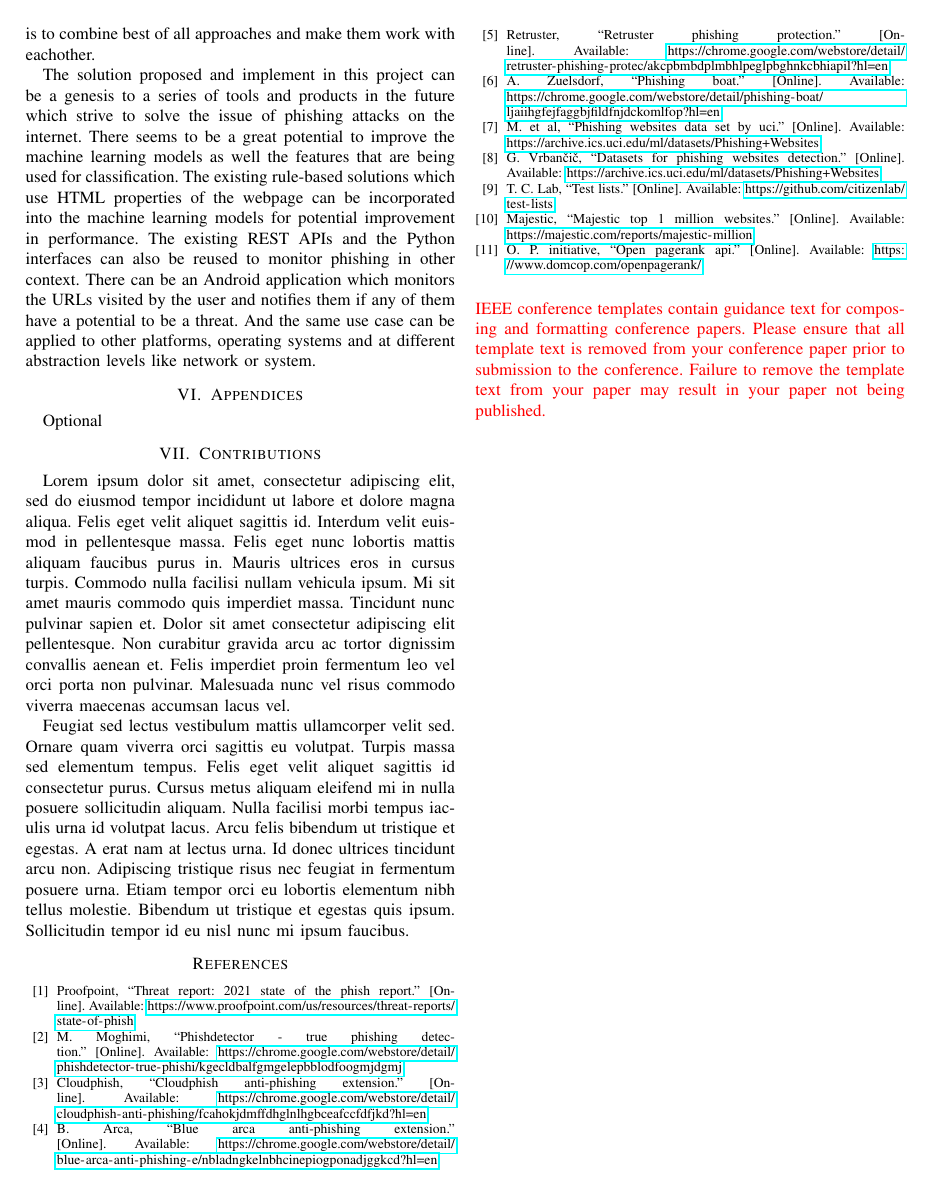
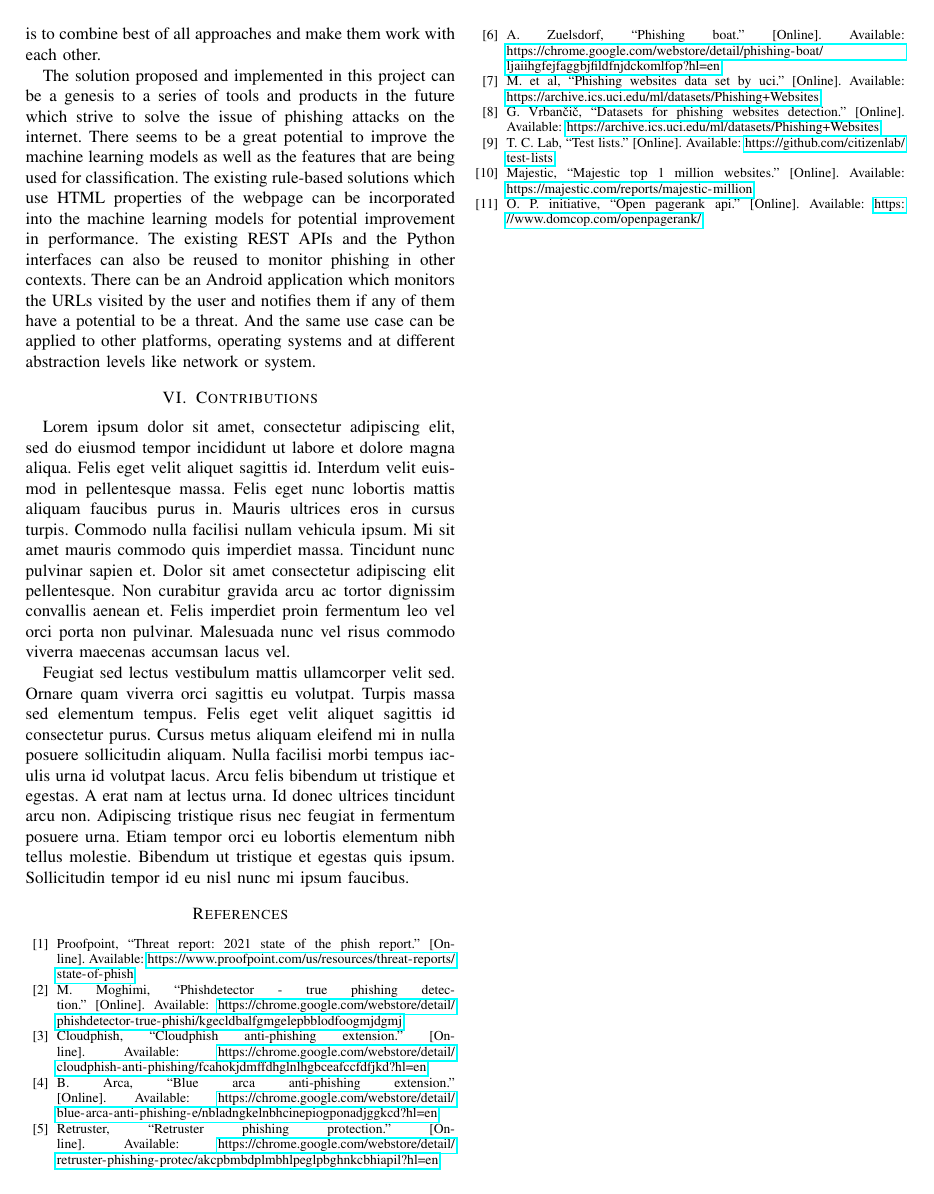
Before and after one commit to gnithin/phish-hook, a LaTeX paper (report/conference_101719.tex): page 4 of 4. Compiled offline with pdfLaTeX; a missing font is replaced by an installed copy or a similar font; a LaTeX package or settings file that is missing is left out.

Commit message:
[report] Fix typos

```diff
--- a/report/conference_101719.tex
+++ b/report/conference_101719.tex
@@ -218,19 +218,15 @@ Experiments in this report mainly concern 2 things - Effectiveness and Efficienc
 \par Phishing is one of the most widespread security attacks on the internet of this age.
 As the attacks keep getting more and more sophisticated, the solutions to prevent them need to keep with them.
 The traditional methods to detect attacks need to be combined with the growing fields of machine learning and artificial intelligence.
-It is apparent from various experiments and observations that the ideal solution to such issues, if any, is to combine best of all approaches and make them work with eachother.
+It is apparent from various experiments and observations that the ideal solution to such issues, if any, is to combine best of all approaches and make them work with each other.
 
-\par The solution proposed and implement in this project can be a genesis to a series of tools and products in the future which strive to solve the issue of phishing attacks on the internet.
-There seems to be a great potential to improve the machine learning models as well the features that are being used for classification.
+\par The solution proposed and implemented in this project can be a genesis to a series of tools and products in the future which strive to solve the issue of phishing attacks on the internet.
+There seems to be a great potential to improve the machine learning models as well as the features that are being used for classification.
 The existing rule-based solutions which use HTML properties of the webpage can be incorporated into the machine learning models for potential improvement in performance.
-The existing REST APIs and the Python interfaces can also be reused to monitor phishing in other context.
+The existing REST APIs and the Python interfaces can also be reused to monitor phishing in other contexts.
 There can be an Android application which monitors the URLs visited by the user and notifies them if any of them have a potential to be a threat.
 And the same use case can be applied to other platforms, operating systems and at different abstraction levels like network or system.
 
-\section{Appendices}
-% [No page limit]
-% Include any results, tables, figures or plots that could not fit in the report due to page limitation.
-Optional
 
 \section{Contributions}
 % The contribution is an important section in the final report. Specifically, this section describes what
@@ -242,8 +238,5 @@ Feugiat sed lectus vestibulum mattis ullamcorper velit sed. Ornare quam viverra
 
 \bibliographystyle{IEEEtran}
 \bibliography{references}
-\vspace{12pt}
-\color{red}
-IEEE conference templates contain guidance text for composing and formatting conference papers. Please ensure that all template text is removed from your conference paper prior to submission to the conference. Failure to remove the template text from your paper may result in your paper not being published.
 
 \end{document}
```
